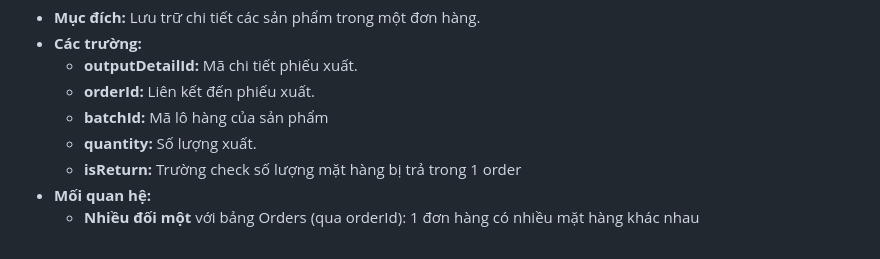
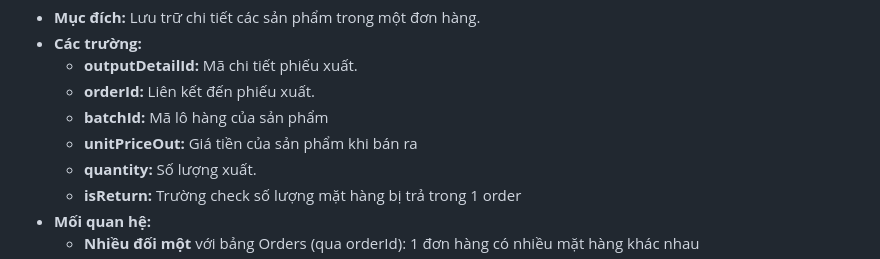
Before and after one commit to PaimonZero/FreshFoodStore, a Markdown page: README.md, the part around the change. Drawn GitHub-style.

```diff
--- a/README.md
+++ b/README.md
@@ -108,6 +108,7 @@
      * **outputDetailId:** Mã chi tiết phiếu xuất.
      * **orderId:** Liên kết đến phiếu xuất.
      * **batchId:** Mã lô hàng của sản phẩm
+     * **unitPriceOut:** Giá tiền của sản phẩm khi bán ra
      * **quantity:** Số lượng xuất.
      * **isReturn:** Trường check số lượng mặt hàng bị trả trong 1 order
    * **Mối quan hệ:**
```
